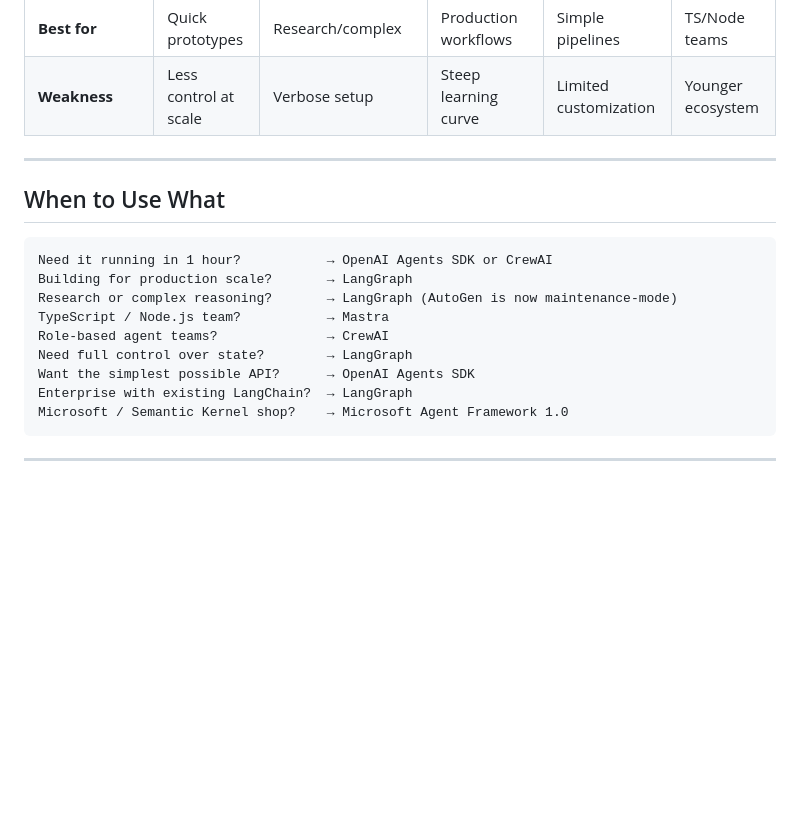
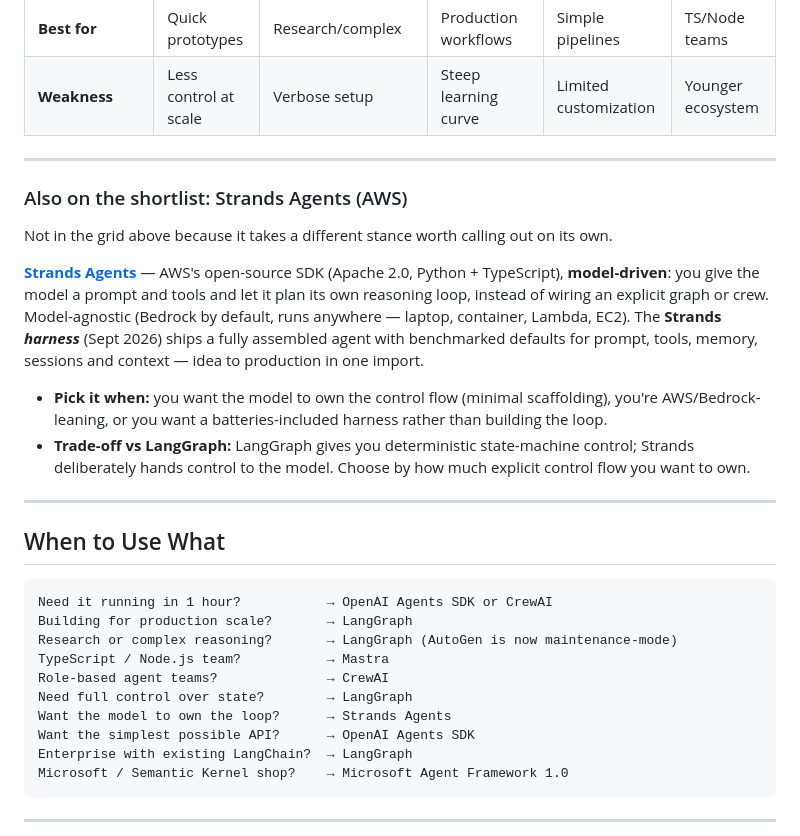
Before and after one commit to Mehtabk/DeeplyAgentic, a Markdown page: comparisons/README.md, the part around the change. GitHub-like rendering; blank space fills up the shorter version.

Commit message:
Add Strands Agents (AWS model-driven SDK) to comparison and reading list

````diff
--- a/comparisons/README.md
+++ b/comparisons/README.md
@@ -36,6 +36,24 @@
 
 ---
 
+### Also on the shortlist: Strands Agents (AWS)
+
+Not in the grid above because it takes a different stance worth calling out on its own.
+
+**[Strands Agents](https://github.com/strands-agents)** — AWS's open-source SDK (Apache 2.0,
+Python + TypeScript), **model-driven**: you give the model a prompt and tools and let it plan
+its own reasoning loop, instead of wiring an explicit graph or crew. Model-agnostic (Bedrock
+by default, runs anywhere — laptop, container, Lambda, EC2). The **Strands *harness*** (Sept 2026)
+ships a fully assembled agent with benchmarked defaults for prompt, tools, memory, sessions and
+context — idea to production in one import.
+
+- **Pick it when:** you want the model to own the control flow (minimal scaffolding), you're
+  AWS/Bedrock-leaning, or you want a batteries-included harness rather than building the loop.
+- **Trade-off vs LangGraph:** LangGraph gives you deterministic state-machine control; Strands
+  deliberately hands control to the model. Choose by how much explicit control flow you want to own.
+
+---
+
 ## When to Use What
 
 ```
@@ -45,6 +63,7 @@ Research or complex reasoning?       → LangGraph (AutoGen is now maintenance-m
 TypeScript / Node.js team?           → Mastra
 Role-based agent teams?              → CrewAI
 Need full control over state?        → LangGraph
+Want the model to own the loop?      → Strands Agents
 Want the simplest possible API?      → OpenAI Agents SDK
 Enterprise with existing LangChain?  → LangGraph
 Microsoft / Semantic Kernel shop?    → Microsoft Agent Framework 1.0
````
Also changed, not shown: reading-list/README.md (+1 -0 lines).
